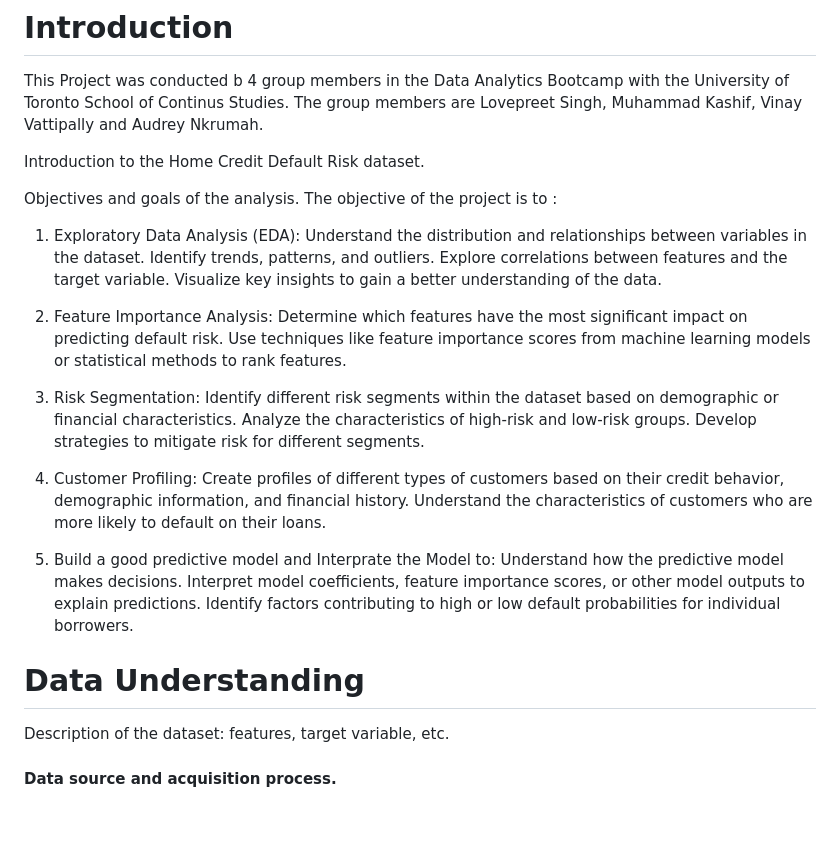
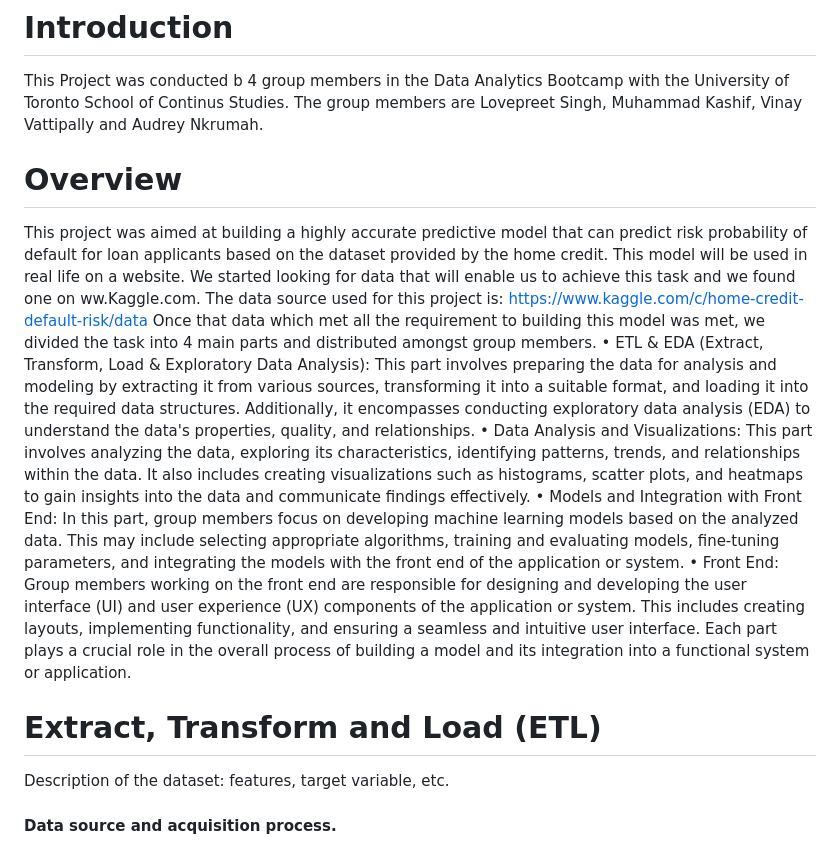
Before and after one commit to callmidrey/Project-4--Group-3, a Markdown page: README.md, the part around one of its changes. Rendered like a GitHub page; blank space fills up the shorter version.

```diff
--- a/README.md
+++ b/README.md
@@ -4,35 +4,22 @@ Bootcamp Project 4- Project Title: Analyzing Home Credit Default Risk
 # Introduction
 This Project was conducted b 4 group members in the Data Analytics Bootcamp with the University of Toronto School of Continus Studies. The group members are Lovepreet Singh, Muhammad Kashif, Vinay Vattipally and Audrey Nkrumah.
 
-Introduction to the Home Credit Default Risk dataset.
+# Overview
+This project was aimed at building a highly accurate predictive model that can predict risk probability of default for loan applicants based on the dataset provided by the home credit. This model will be used in real life on a website.
+We started looking for data that will enable us to achieve this task and we found one on ww.Kaggle.com. The data source used for this project is: https://www.kaggle.com/c/home-credit-default-risk/data
+Once that data which met all the requirement to building this model was met, we divided the task into 4 main parts and distributed amongst group members.
+•	ETL & EDA (Extract, Transform, Load & Exploratory Data Analysis):
+This part involves preparing the data for analysis and modeling by extracting it from various sources, transforming it into a suitable format, and loading it into the required data structures. Additionally, it encompasses conducting exploratory data analysis (EDA) to understand the data's properties, quality, and relationships.
+•	Data Analysis and Visualizations:
+This part involves analyzing the data, exploring its characteristics, identifying patterns, trends, and relationships within the data. It also includes creating visualizations such as histograms, scatter plots, and heatmaps to gain insights into the data and communicate findings effectively.
+•	Models and Integration with Front End:
+In this part, group members focus on developing machine learning models based on the analyzed data. This may include selecting appropriate algorithms, training and evaluating models, fine-tuning parameters, and integrating the models with the front end of the application or system.
+•	Front End:
+Group members working on the front end are responsible for designing and developing the user interface (UI) and user experience (UX) components of the application or system. This includes creating layouts, implementing functionality, and ensuring a seamless and intuitive user interface.
+Each part plays a crucial role in the overall process of building a model and its integration into a functional system or application.
 
-Objectives and goals of the analysis.
-The objective of the project is to :
-1. Exploratory Data Analysis (EDA):
-        Understand the distribution and relationships between variables in the dataset.
-        Identify trends, patterns, and outliers.
-        Explore correlations between features and the target variable.
-        Visualize key insights to gain a better understanding of the data.
 
-2. Feature Importance Analysis:
-        Determine which features have the most significant impact on predicting default risk.
-        Use techniques like feature importance scores from machine learning models or statistical methods to rank features.
-
-3. Risk Segmentation:
-        Identify different risk segments within the dataset based on demographic or financial characteristics.
-        Analyze the characteristics of high-risk and low-risk groups.
-        Develop strategies to mitigate risk for different segments.
-
-4. Customer Profiling:
-        Create profiles of different types of customers based on their credit behavior, demographic information, and financial history.
-        Understand the characteristics of customers who are more likely to default on their loans.
-
-5. Build a good predictive model and Interprate the Model to:
-        Understand how the predictive model makes decisions.
-        Interpret model coefficients, feature importance scores, or other model outputs to explain predictions.
-        Identify factors contributing to high or low default probabilities for individual borrowers.
-
-# Data Understanding
+# Extract, Transform and Load (ETL)
 
 Description of the dataset: features, target variable, etc.<br>
 #### Data source and acquisition process.<br>
```
Also changed, not shown: other parts of README.md (+23 -13 lines).
